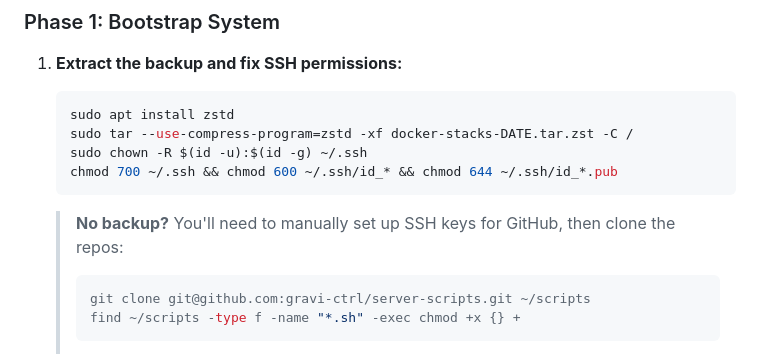
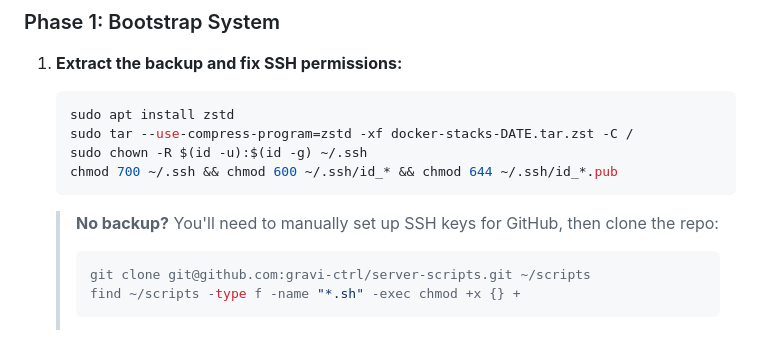
Before and after one commit to gravi-ctrl/homelab-blueprint, a Markdown page: README.md, the part around the change. Rendered like a GitHub page.

````diff
--- a/README.md
+++ b/README.md
@@ -26,7 +26,7 @@ The weekly `docker-stacks-DATE.tar.zst` backup contains everything needed to res
     chmod 700 ~/.ssh && chmod 600 ~/.ssh/id_* && chmod 644 ~/.ssh/id_*.pub
     ```
 
-    > **No backup?** You'll need to manually set up SSH keys for GitHub, then clone the repos:
+    > **No backup?** You'll need to manually set up SSH keys for GitHub, then clone the repo:
     > ```bash
     > git clone git@github.com:gravi-ctrl/server-scripts.git ~/scripts
     > find ~/scripts -type f -name "*.sh" -exec chmod +x {} +
````
